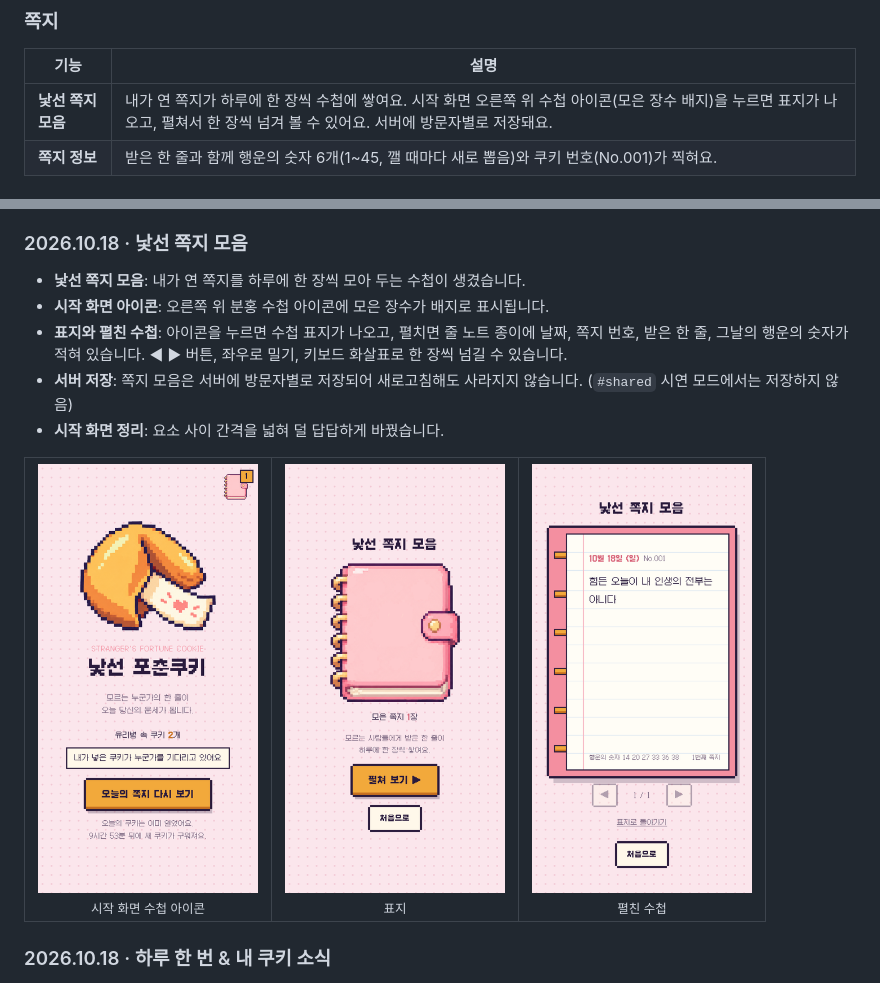
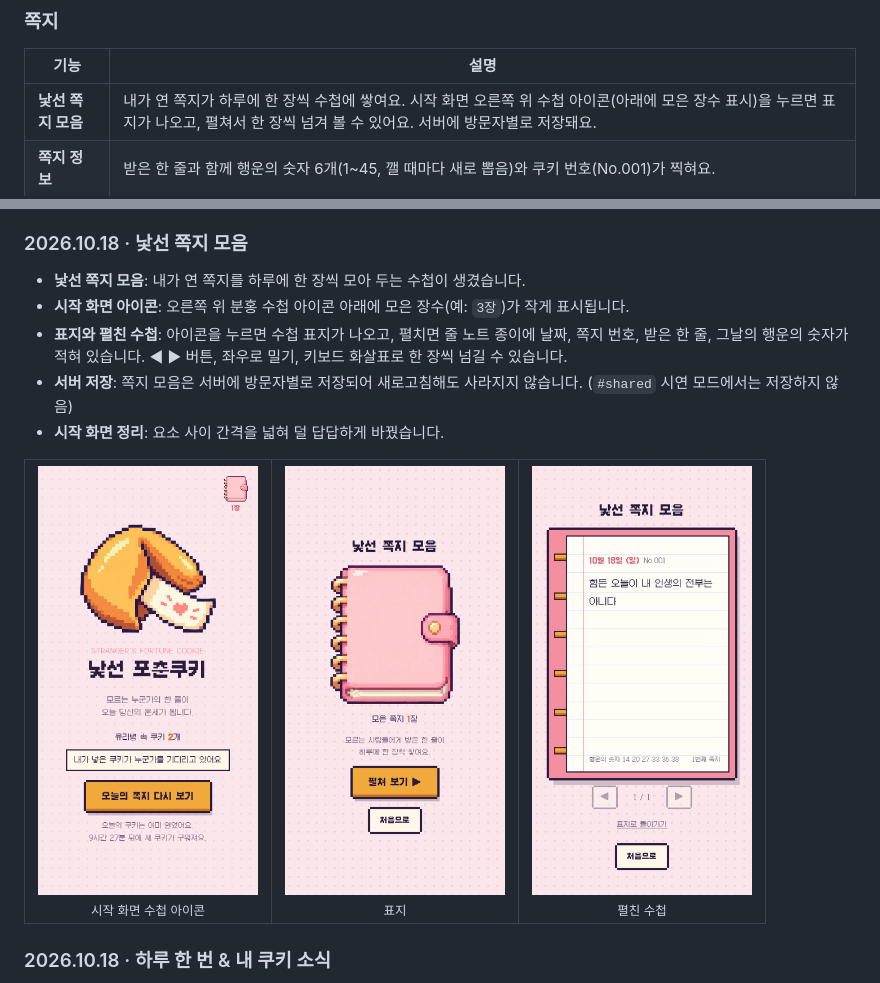
Before and after one commit to HHHv-v/fortune-cookie, a Markdown page: README.md, 2 parts joined by grey strips. GitHub-like rendering; pictures changed too: docs/10-book-start.png.

```diff
--- a/README.md
+++ b/README.md
@@ -74,7 +74,7 @@
 
 | 기능 | 설명 |
 |---|---|
-| **낯선 쪽지 모음** | 내가 연 쪽지가 하루에 한 장씩 수첩에 쌓여요. 시작 화면 오른쪽 위 수첩 아이콘(모은 장수 배지)을 누르면 표지가 나오고, 펼쳐서 한 장씩 넘겨 볼 수 있어요. 서버에 방문자별로 저장돼요. |
+| **낯선 쪽지 모음** | 내가 연 쪽지가 하루에 한 장씩 수첩에 쌓여요. 시작 화면 오른쪽 위 수첩 아이콘(아래에 모은 장수 표시)을 누르면 표지가 나오고, 펼쳐서 한 장씩 넘겨 볼 수 있어요. 서버에 방문자별로 저장돼요. |
 | **쪽지 정보** | 받은 한 줄과 함께 행운의 숫자 6개(1~45, 깰 때마다 새로 뽑음)와 쿠키 번호(No.001)가 찍혀요. |
 
 ### 연출
@@ -231,7 +231,7 @@ fortune-cookie/
 ### 2026.10.18 · 낯선 쪽지 모음
 
 - **낯선 쪽지 모음**: 내가 연 쪽지를 하루에 한 장씩 모아 두는 수첩이 생겼습니다.
-- **시작 화면 아이콘**: 오른쪽 위 분홍 수첩 아이콘에 모은 장수가 배지로 표시됩니다.
+- **시작 화면 아이콘**: 오른쪽 위 분홍 수첩 아이콘 아래에 모은 장수(예: `3장`)가 작게 표시됩니다.
 - **표지와 펼친 수첩**: 아이콘을 누르면 수첩 표지가 나오고, 펼치면 줄 노트 종이에 날짜, 쪽지 번호, 받은 한 줄, 그날의 행운의 숫자가 적혀 있습니다. ◀ ▶ 버튼, 좌우로 밀기, 키보드 화살표로 한 장씩 넘길 수 있습니다.
 - **서버 저장**: 쪽지 모음은 서버에 방문자별로 저장되어 새로고침해도 사라지지 않습니다. (`#shared` 시연 모드에서는 저장하지 않음)
 - **시작 화면 정리**: 요소 사이 간격을 넓혀 덜 답답하게 바꿨습니다.
```
Also changed, not shown: 1 other file.
